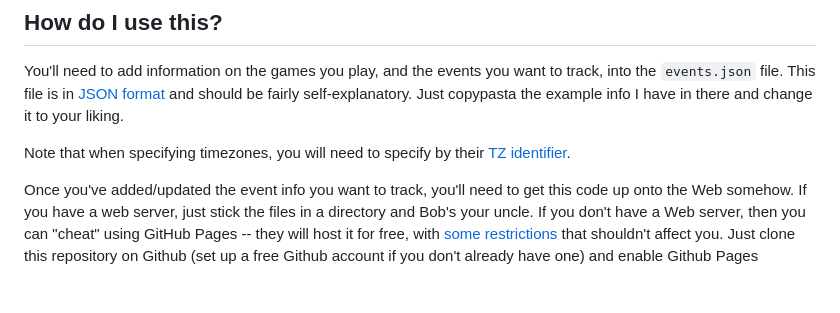
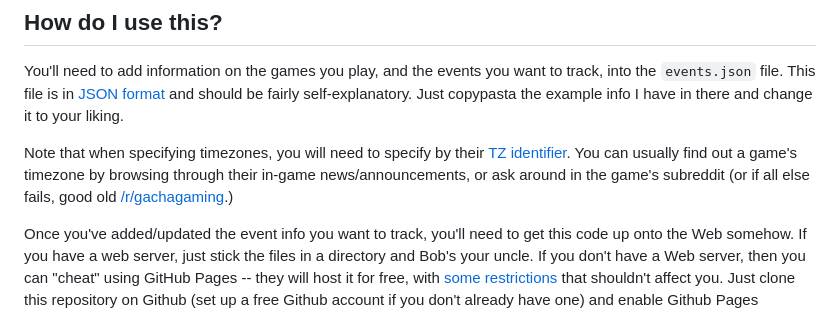
Before and after one commit to felixalexandercarao/TimeLord, a Markdown page: README.md, the part around the change. GitHub-like rendering; blank space fills up the shorter version.

Commit message:
Add info about where to find timezone info

```diff
--- a/README.md
+++ b/README.md
@@ -38,7 +38,9 @@ You'll need to add information on the games you play, and the events you want to
 file. This file is in [JSON format](https://en.wikipedia.org/wiki/JSON) and should be fairly self-explanatory.
 Just copypasta the example info I have in there and change it to your liking.
 
-Note that when specifying timezones, you will need to specify by their [TZ identifier](https://en.wikipedia.org/wiki/List_of_tz_database_time_zones#List).
+Note that when specifying timezones, you will need to specify by their [TZ identifier](https://en.wikipedia.org/wiki/List_of_tz_database_time_zones#List). You can usually find out a game's
+timezone by browsing through their in-game news/announcements, or ask around in the game's subreddit (or if all
+else fails, good old [/r/gachagaming](https://www.reddit.com/r/gachagaming/).)
 
 Once you've added/updated the event info you want to track, you'll need to get this code up onto the Web somehow.
 If you have a web server, just stick the files in a directory and Bob's your uncle. If you don't have a Web server,
```
